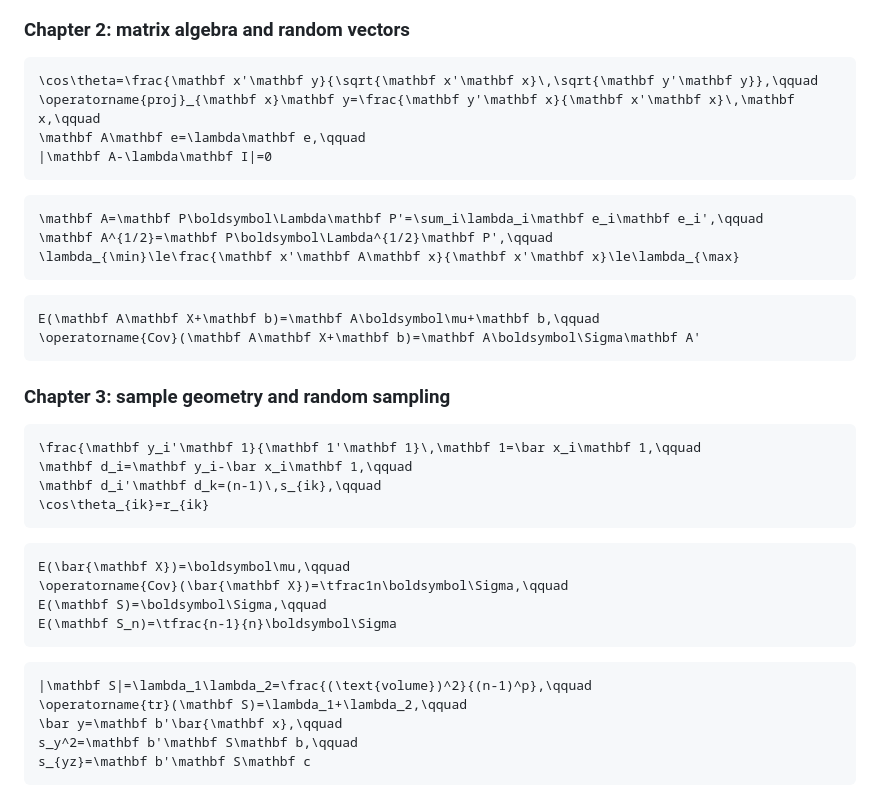
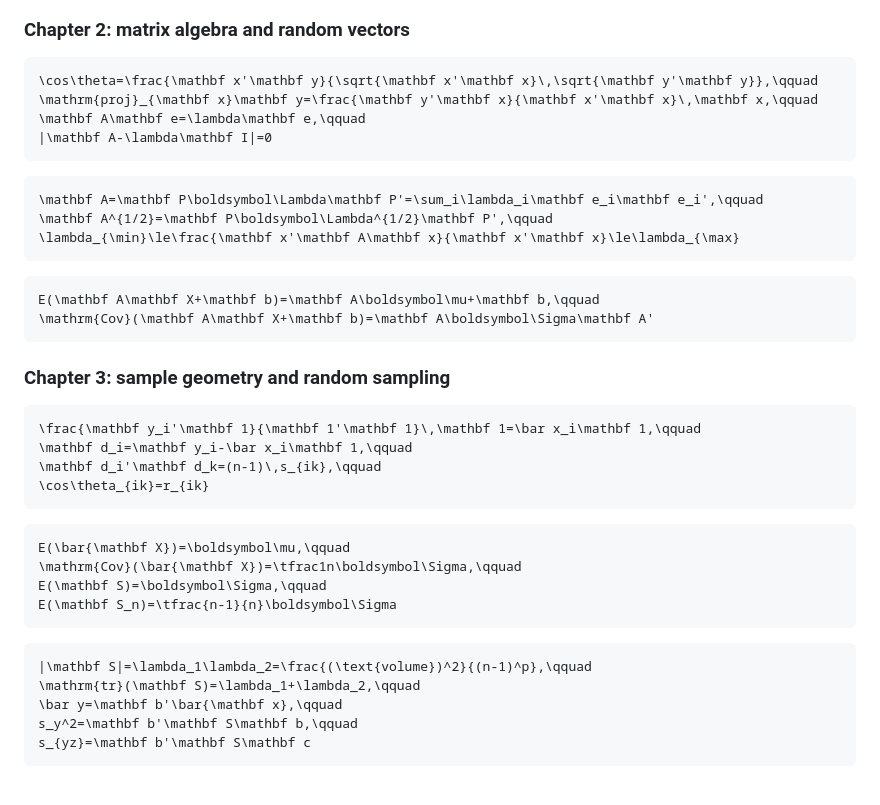
Before and after one commit to joshrkhoo/sample-geometry-lab, a Markdown page: README.md, the part around the change. GitHub-like rendering.

Commit message:
Use \mathrm instead of \operatorname in README math

````diff
--- a/README.md
+++ b/README.md
@@ -117,7 +117,7 @@ d_M=\sqrt{(\mathbf x-\mathbf y)'\mathbf S^{-1}(\mathbf x-\mathbf y)}
 
 ```math
 \cos\theta=\frac{\mathbf x'\mathbf y}{\sqrt{\mathbf x'\mathbf x}\,\sqrt{\mathbf y'\mathbf y}},\qquad
-\operatorname{proj}_{\mathbf x}\mathbf y=\frac{\mathbf y'\mathbf x}{\mathbf x'\mathbf x}\,\mathbf x,\qquad
+\mathrm{proj}_{\mathbf x}\mathbf y=\frac{\mathbf y'\mathbf x}{\mathbf x'\mathbf x}\,\mathbf x,\qquad
 \mathbf A\mathbf e=\lambda\mathbf e,\qquad
 |\mathbf A-\lambda\mathbf I|=0
 ```
@@ -130,7 +130,7 @@ d_M=\sqrt{(\mathbf x-\mathbf y)'\mathbf S^{-1}(\mathbf x-\mathbf y)}
 
 ```math
 E(\mathbf A\mathbf X+\mathbf b)=\mathbf A\boldsymbol\mu+\mathbf b,\qquad
-\operatorname{Cov}(\mathbf A\mathbf X+\mathbf b)=\mathbf A\boldsymbol\Sigma\mathbf A'
+\mathrm{Cov}(\mathbf A\mathbf X+\mathbf b)=\mathbf A\boldsymbol\Sigma\mathbf A'
 ```
 
 ### Chapter 3: sample geometry and random sampling
@@ -144,14 +144,14 @@ E(\mathbf A\mathbf X+\mathbf b)=\mathbf A\boldsymbol\mu+\mathbf b,\qquad
 
 ```math
 E(\bar{\mathbf X})=\boldsymbol\mu,\qquad
-\operatorname{Cov}(\bar{\mathbf X})=\tfrac1n\boldsymbol\Sigma,\qquad
+\mathrm{Cov}(\bar{\mathbf X})=\tfrac1n\boldsymbol\Sigma,\qquad
 E(\mathbf S)=\boldsymbol\Sigma,\qquad
 E(\mathbf S_n)=\tfrac{n-1}{n}\boldsymbol\Sigma
 ```
 
 ```math
 |\mathbf S|=\lambda_1\lambda_2=\frac{(\text{volume})^2}{(n-1)^p},\qquad
-\operatorname{tr}(\mathbf S)=\lambda_1+\lambda_2,\qquad
+\mathrm{tr}(\mathbf S)=\lambda_1+\lambda_2,\qquad
 \bar y=\mathbf b'\bar{\mathbf x},\qquad
 s_y^2=\mathbf b'\mathbf S\mathbf b,\qquad
 s_{yz}=\mathbf b'\mathbf S\mathbf c
````
